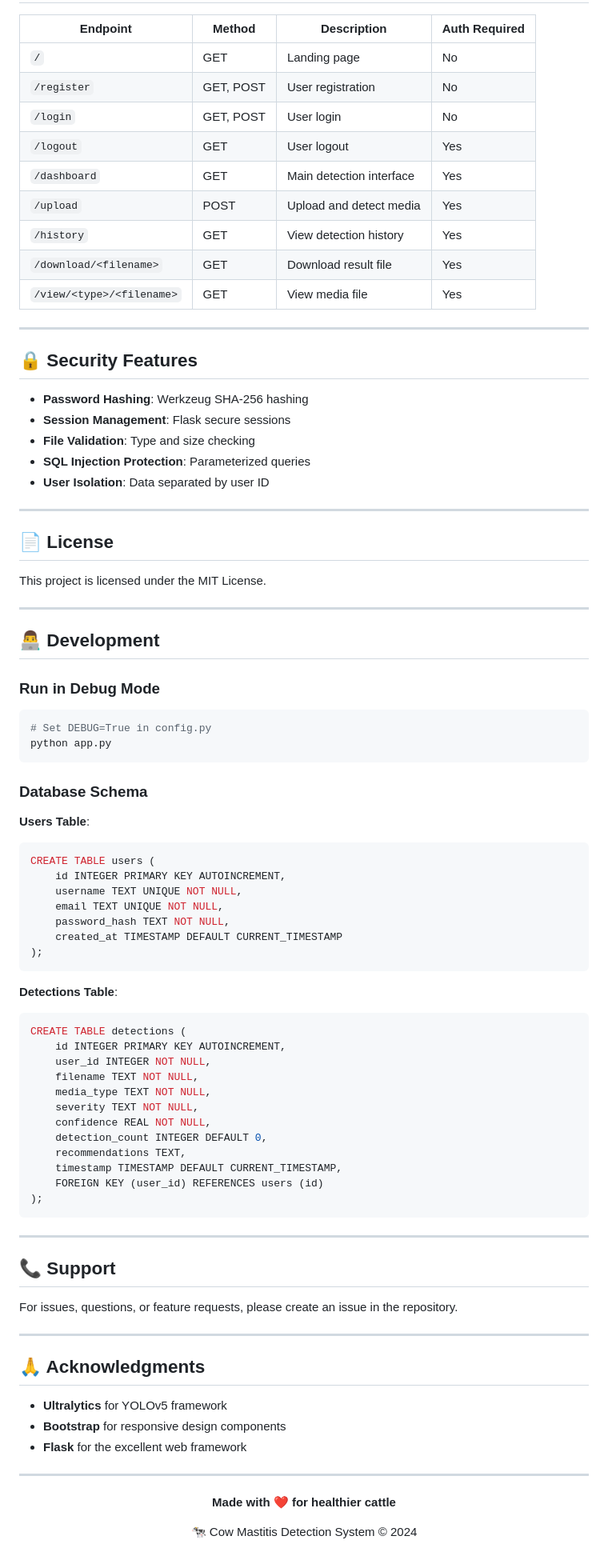
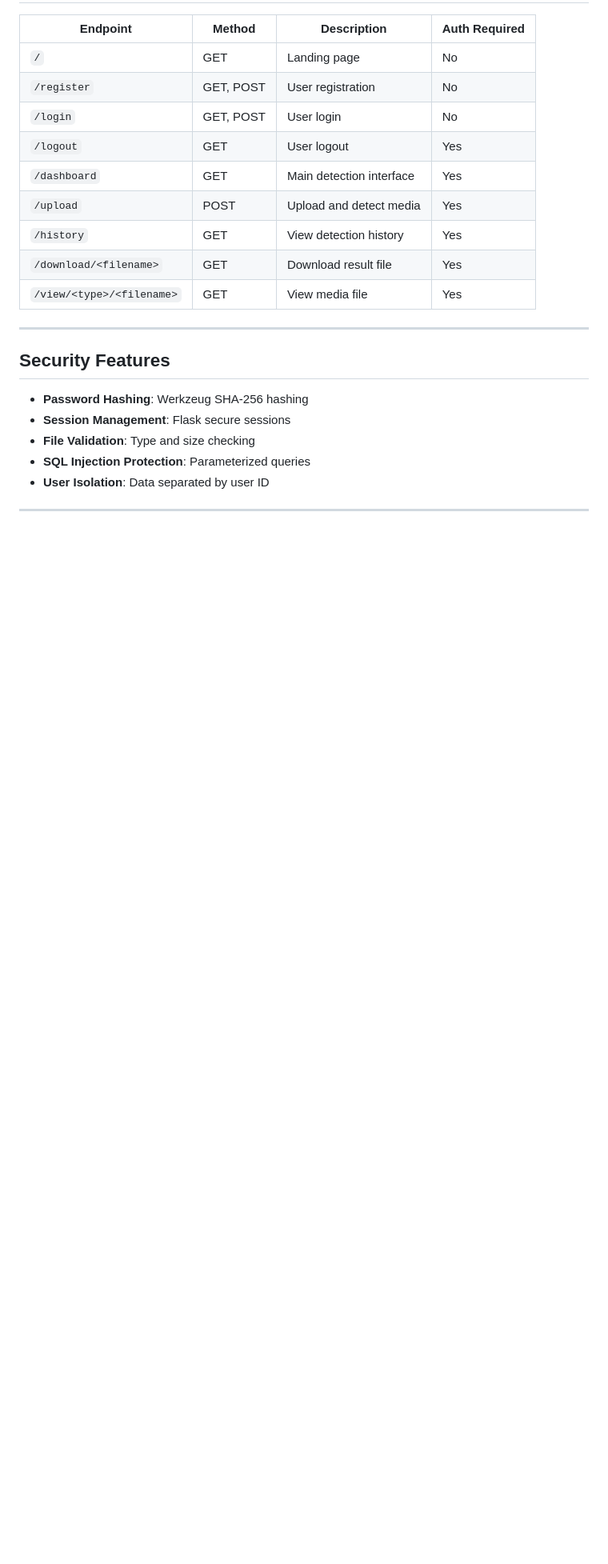
Before and after one commit to mohitsharmas97/Cow_Mastitis-detection, a Markdown page: README.md, the part around one of its changes. Shown at 80% size. Rendered like a GitHub page; blank space fills up the shorter version.

````diff
--- a/README.md
+++ b/README.md
@@ -260,7 +260,7 @@ app.run(debug=True, host='0.0.0.0', port=5001)  # Use different port
 
 ---
 
-## 🔒 Security Features
+## Security Features
 
 - **Password Hashing**: Werkzeug SHA-256 hashing
 - **Session Management**: Flask secure sessions
@@ -269,71 +269,3 @@ app.run(debug=True, host='0.0.0.0', port=5001)  # Use different port
 - **User Isolation**: Data separated by user ID
 
 ---
-
-## 📄 License
-
-This project is licensed under the MIT License.
-
----
-
-## 👨‍💻 Development
-
-### Run in Debug Mode
-
-```bash
-# Set DEBUG=True in config.py
-python app.py
-```
-
-### Database Schema
-
-**Users Table**:
-```sql
-CREATE TABLE users (
-    id INTEGER PRIMARY KEY AUTOINCREMENT,
-    username TEXT UNIQUE NOT NULL,
-    email TEXT UNIQUE NOT NULL,
-    password_hash TEXT NOT NULL,
-    created_at TIMESTAMP DEFAULT CURRENT_TIMESTAMP
-);
-```
-
-**Detections Table**:
-```sql
-CREATE TABLE detections (
-    id INTEGER PRIMARY KEY AUTOINCREMENT,
-    user_id INTEGER NOT NULL,
-    filename TEXT NOT NULL,
-    media_type TEXT NOT NULL,
-    severity TEXT NOT NULL,
-    confidence REAL NOT NULL,
-    detection_count INTEGER DEFAULT 0,
-    recommendations TEXT,
-    timestamp TIMESTAMP DEFAULT CURRENT_TIMESTAMP,
-    FOREIGN KEY (user_id) REFERENCES users (id)
-);
-```
-
----
-
-## 📞 Support
-
-For issues, questions, or feature requests, please create an issue in the repository.
-
----
-
-## 🙏 Acknowledgments
-
-- **Ultralytics** for YOLOv5 framework
-- **Bootstrap** for responsive design components
-- **Flask** for the excellent web framework
-
----
-
-<div align="center">
-
-**Made with ❤️ for healthier cattle**
-
-🐄 Cow Mastitis Detection System © 2024
-
-</div>
````
Also changed, not shown: other parts of README.md (+26 -26 lines).
